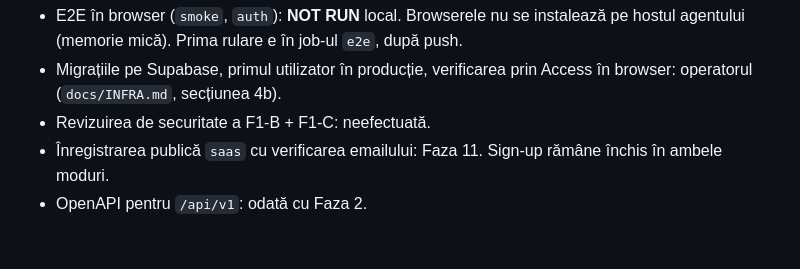
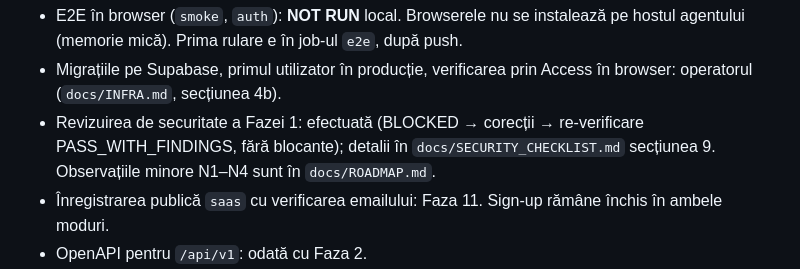
Before and after one commit to levinetit/FINET, a Markdown page: docs/reports/faza-1.md, the part around the change. Drawn GitHub-style; blank space fills up the shorter version.

```diff
--- a/docs/reports/faza-1.md
+++ b/docs/reports/faza-1.md
@@ -24,7 +24,7 @@
 **Parțial sau neimplementat:**
 - E2E în browser (`smoke`, `auth`): **NOT RUN** local. Browserele nu se instalează pe hostul agentului (memorie mică). Prima rulare e în job-ul `e2e`, după push.
 - Migrațiile pe Supabase, primul utilizator în producție, verificarea prin Access în browser: operatorul (`docs/INFRA.md`, secțiunea 4b).
-- Revizuirea de securitate a F1-B + F1-C: neefectuată.
+- Revizuirea de securitate a Fazei 1: efectuată (BLOCKED → corecții → re-verificare PASS_WITH_FINDINGS, fără blocante); detalii în `docs/SECURITY_CHECKLIST.md` secțiunea 9. Observațiile minore N1–N4 sunt în `docs/ROADMAP.md`.
 - Înregistrarea publică `saas` cu verificarea emailului: Faza 11. Sign-up rămâne închis în ambele moduri.
 - OpenAPI pentru `/api/v1`: odată cu Faza 2.
 - Micșorarea imaginii `finet:tools`: TODO în ROADMAP (cere un build Docker).
```
Also changed, not shown: docs/ROADMAP.md (+5 -0 lines), docs/SECURITY_CHECKLIST.md (+1 -1 lines).
